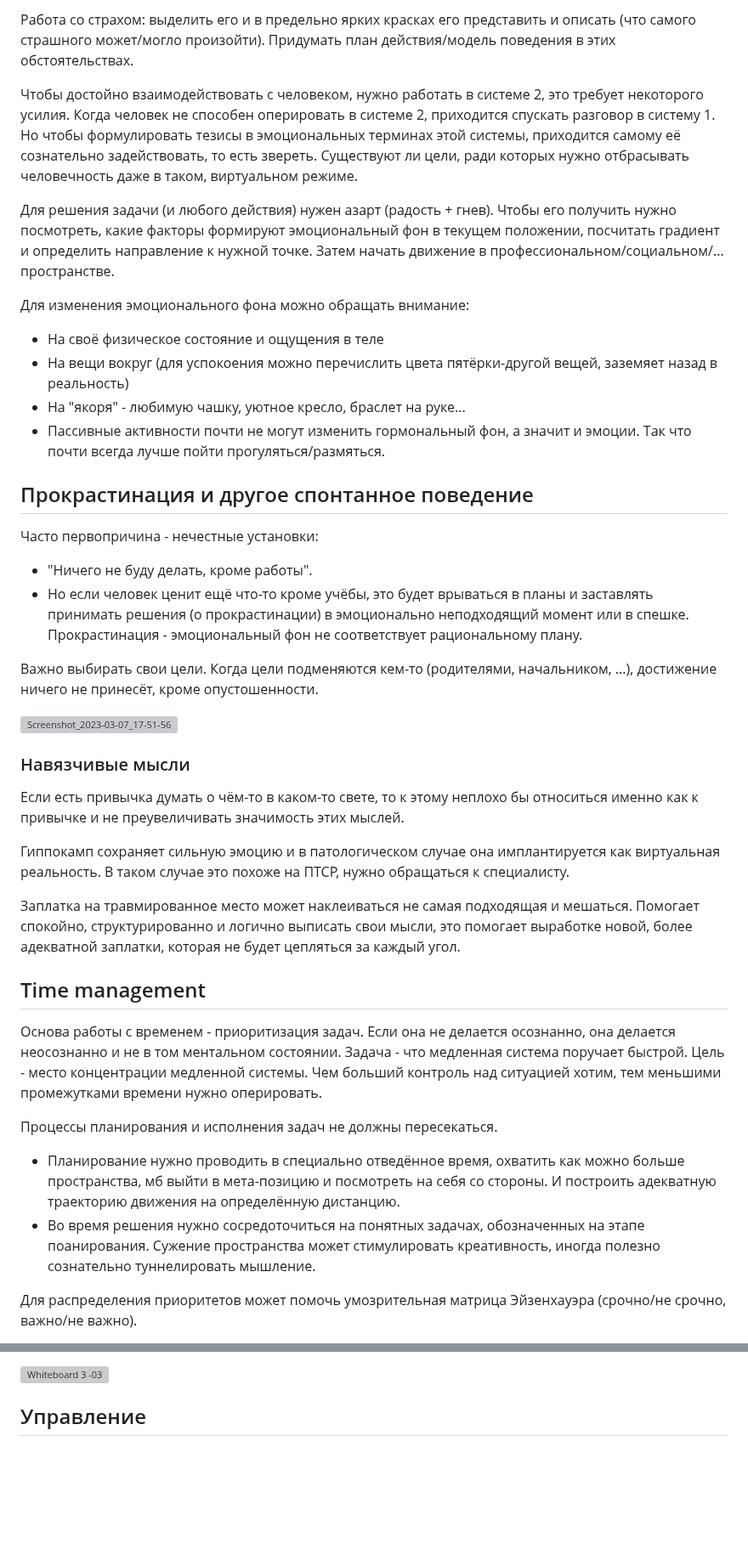
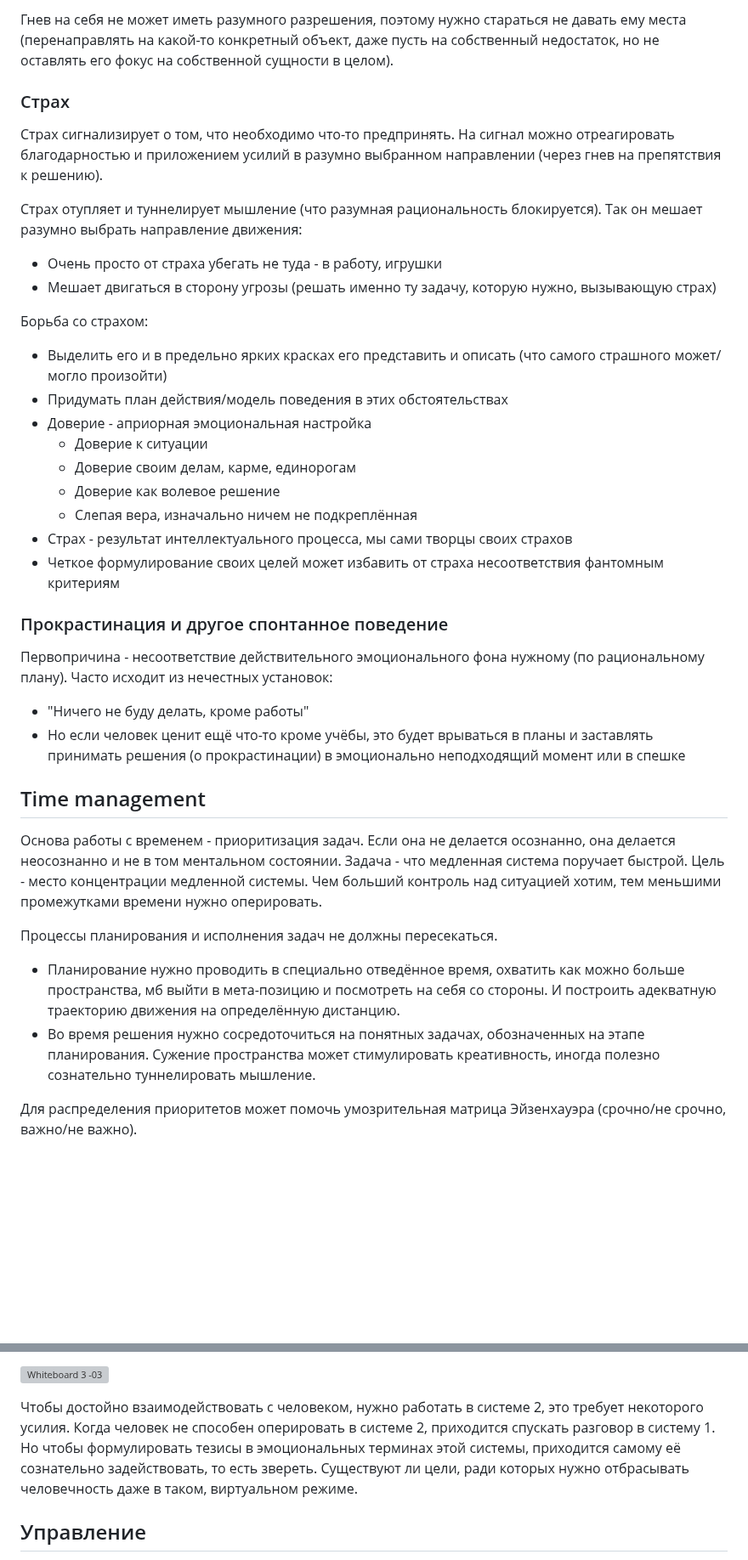
Before and after one commit to winter-yuki/winter-yuki.github.io, a Markdown page: soft-notes.md, 2 parts joined by grey strips. Shown at 85% size. Drawn GitHub-style; blank space fills up the shorter version; grey boxes are pictures that could not be loaded.

```diff
--- a/soft-notes.md
+++ b/soft-notes.md
@@ -55,34 +68,33 @@ Anger, fear - отношение к изменению; joy, sadness - отно
 
-Работа со страхом: выделить его и в предельно ярких красках его представить и описать (что самого страшного может/могло произойти).
-Придумать план действия/модель поведения в этих обстоятельствах.
+Гнев на себя не может иметь разумного разрешения, поэтому нужно стараться не давать ему места (перенаправлять на какой-то конкретный объект, даже пусть на собственный недостаток, но не оставлять его фокус на собственной сущности в целом).
 
-Чтобы достойно взаимодействовать с человеком, нужно работать в системе 2, это требует некоторого усилия. Когда человек не способен оперировать в системе 2, приходится спускать разговор в систему 1. Но чтобы формулировать тезисы в эмоциональных терминах этой системы, приходится самому её сознательно задействовать, то есть звереть. Существуют ли цели, ради которых нужно отбрасывать человечность даже в таком, виртуальном режиме.
+### Страх
 
-Для решения задачи (и любого действия) нужен азарт (радость + гнев). Чтобы его получить нужно посмотреть, какие факторы формируют эмоциональный фон в текущем положении, посчитать градиент и определить направление к нужной точке. Затем начать движение в профессиональном/социальном/... пространстве.
+Страх сигнализирует о том, что необходимо что-то предпринять.
+На сигнал можно отреагировать благодарностью и приложением усилий в разумно выбранном направлении (через гнев на препятствия к решению).
 
-Для изменения эмоционального фона можно обращать внимание:
-* На своё физическое состояние и ощущения в теле
-* На вещи вокруг (для успокоения можно перечислить цвета пятёрки-другой вещей, заземяет назад в реальность)
-* На "якоря" - любимую чашку, уютное кресло, браслет на руке...
-* Пассивные активности почти не могут изменить гормональный фон, а значит и эмоции. Так что почти всегда лучше пойти прогуляться/размяться.
+Страх отупляет и туннелирует мышление (что разумная рациональность блокируется).
+Так он мешает разумно выбрать направление движения:
+* Очень просто от страха убегать не туда - в работу, игрушки
+* Мешает двигаться в сторону угрозы (решать именно ту задачу, которую нужно, вызывающую страх)
 
-## Прокрастинация и другое спонтанное поведение
+Борьба со страхом:
+* Выделить его и в предельно ярких красках его представить и описать (что самого страшного может/могло произойти)
+* Придумать план действия/модель поведения в этих обстоятельствах
+* Доверие - априорная эмоциональная настройка
+  * Доверие к ситуации
+  * Доверие своим делам, карме, единорогам
+  * Доверие как волевое решение
+  * Слепая вера, изначально ничем не подкреплённая
+* Страх - результат интеллектуального процесса, мы сами творцы своих страхов
+* Четкое формулирование своих целей может избавить от страха несоответствия фантомным критериям
 
-Часто первопричина - нечестные установки:
-* "Ничего не буду делать, кроме работы".
-* Но если человек ценит ещё что-то кроме учёбы, это будет врываться в планы и заставлять принимать решения (о прокрастинации) в эмоционально неподходящий момент или в спешке. Прокрастинация - эмоциональный фон не соответствует рациональному плану.
+### Прокрастинация и другое спонтанное поведение
 
-Важно выбирать свои цели. Когда цели подменяются кем-то (родителями, начальником, ...), достижение ничего не принесёт, кроме опустошенности.
-
-![Screenshot_2023-03-07_17-51-56](https://user-images.githubusercontent.com/25281147/228379026-c5ca1bf4-4b32-4416-a03f-e9e0be8265c4.png)
-
-### Навязчивые мысли
-
-Если есть привычка думать о чём-то в каком-то свете, то к этому неплохо бы относиться именно как к привычке и не преувеличивать значимость этих мыслей.
-
-Гиппокамп сохраняет сильную эмоцию и в патологическом случае она имплантируется как виртуальная реальность. В таком случае это похоже на ПТСР, нужно обращаться к специалисту.
-
-Заплатка на травмированное место может наклеиваться не самая подходящая и мешаться. Помогает спокойно, структурированно и логично выписать свои мысли, это помогает выработке новой, более адекватной заплатки, которая не будет цепляться за каждый угол.
+Первопричина - несоответствие действительного эмоционального фона нужному (по рациональному плану).
+Часто исходит из нечестных установок:
+* "Ничего не буду делать, кроме работы"
+* Но если человек ценит ещё что-то кроме учёбы, это будет врываться в планы и заставлять принимать решения (о прокрастинации) в эмоционально неподходящий момент или в спешке
 
 ## Time management
 
@@ -90,7 +102,7 @@ Anger, fear - отношение к изменению; joy, sadness - отно
 
 Процессы планирования и исполнения задач не должны пересекаться.
 * Планирование нужно проводить в специально отведённое время, охватить как можно больше пространства, мб выйти в мета-позицию и посмотреть на себя со стороны. И построить адекватную траекторию движения на определённую дистанцию.
-* Во время решения нужно сосредоточиться на понятных задачах, обозначенных на этапе поанирования. Сужение пространства может стимулировать креативность, иногда полезно сознательно туннелировать мышление.
+* Во время решения нужно сосредоточиться на понятных задачах, обозначенных на этапе планирования. Сужение пространства может стимулировать креативность, иногда полезно сознательно туннелировать мышление.
 
 Для распределения приоритетов может помочь умозрительная матрица Эйзенхауэра (срочно/не срочно, важно/не важно).
 * Распределяя задачи, нужно не забывать и про жизнеобеспечение - сон, еда, погулять.
@@ -269,6 +351,12 @@ Anger, fear - отношение к изменению; joy, sadness - отно
 * Хорошо помогает стимулирование креативности. Например, отсылка к аналогам (художественным произведениям). Если проблему никогда не видел, то и не смог бы её сформулировать.
 
 ![Whiteboard 3 -03](https://user-images.githubusercontent.com/25281147/218271716-80ae8129-2b97-463a-b290-20cc52502ce0.png)
+
+Чтобы достойно взаимодействовать с человеком, нужно работать в системе 2, это требует некоторого усилия.
+Когда человек не способен оперировать в системе 2, приходится спускать разговор в систему 1.
+Но чтобы формулировать тезисы в эмоциональных терминах этой системы, приходится самому её сознательно задействовать, то есть звереть.
+Существуют ли цели, ради которых нужно отбрасывать человечность даже в таком, виртуальном режиме.
+
 
 ## Управление
 
```
Also changed, not shown: other parts of soft-notes.md (+128 -35 lines).
